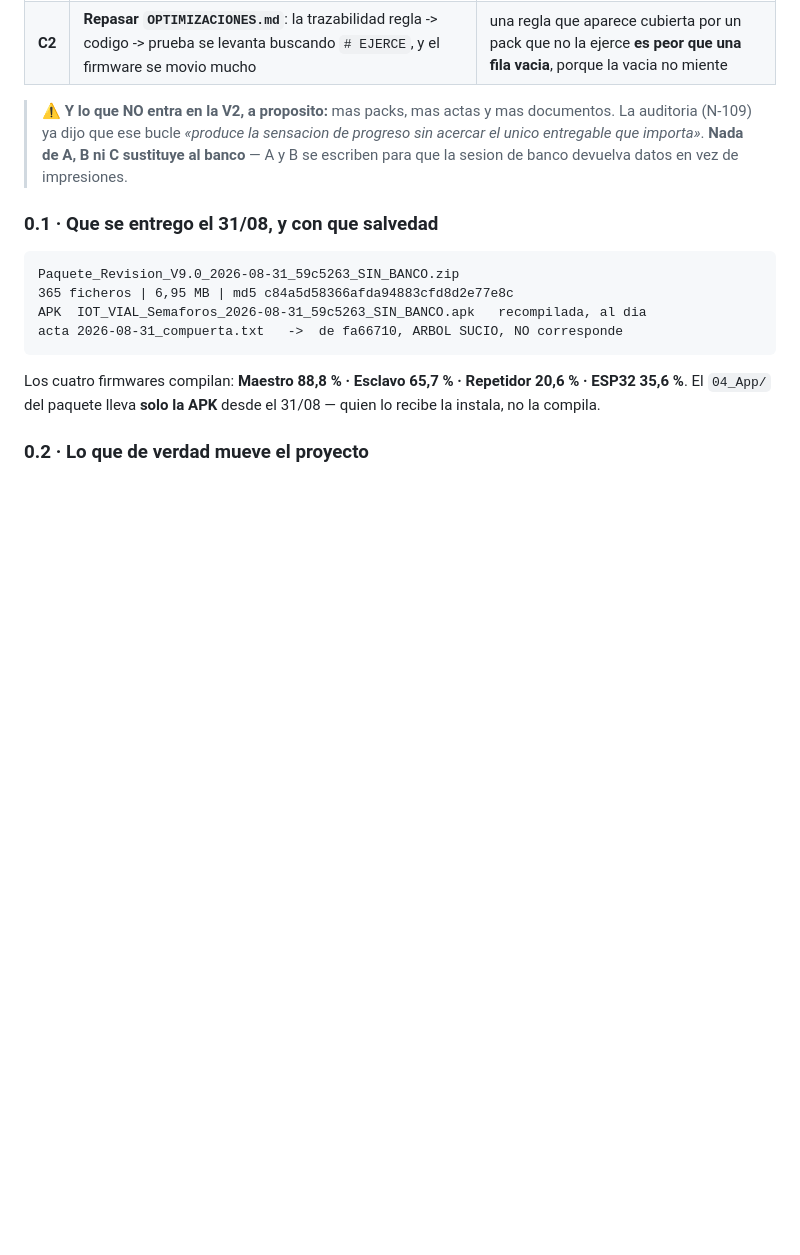
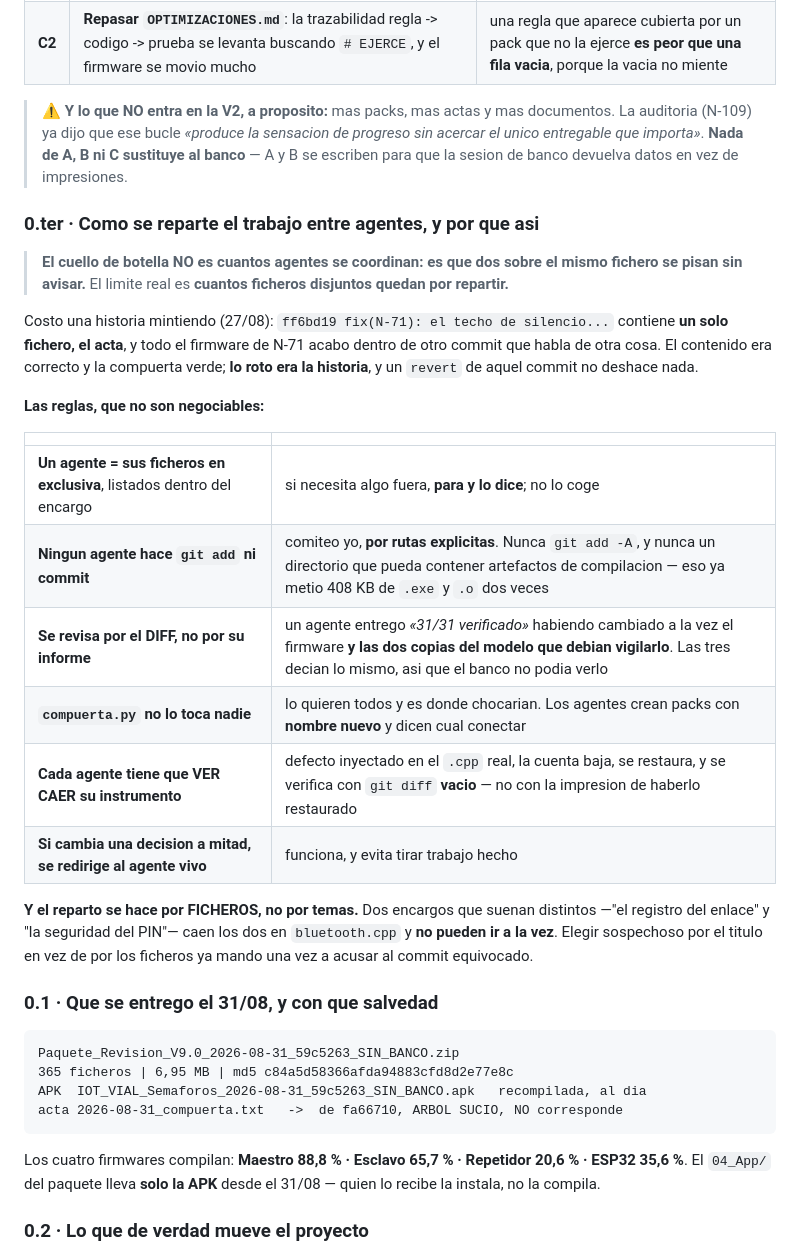
Before and after one commit to dieleoz/Controladora_Semaforos-2, a Markdown page: roadmap.md, the part around the change. GitHub-like rendering; blank space fills up the shorter version.

Commit message:
docs: como se reparte el trabajo entre agentes - por ficheros, no por temas
El cuello de botella no es cuantos agentes se coordinan: es que dos sobre el mismo
fichero se pisan sin avisar, y el limite real es cuantos ficheros disjuntos quedan.
Costo una historia mintiendo el 27/08 -un commit con un solo fichero, el acta, y todo el
firmware de N-71 dentro de otro que habla de otra cosa-.

Queda escrito lo que no se negocia: un agente son sus ficheros en exclusiva; ninguno
hace git add; se revisa por el diff y no por su informe; compuerta.py no lo toca nadie
porque es donde chocarian; y cada uno tiene que VER CAER su instrumento con el defecto
inyectado en el .cpp real.

Y el punto que se olvida: el reparto se hace por FICHEROS, no por temas. 'El registro
del enlace' y 'la seguridad del PIN' suenan a encargos distintos y caen los dos en
bluetooth.cpp, asi que no pueden ir a la vez.

Co-Authored-By: Claude Opus 5 (1M context) <noreply@anthropic.com>
Claude-Session: https://claude.ai/code/session_01NXmwuf5tfkoc6C6EwbonL9

```diff
--- a/roadmap.md
+++ b/roadmap.md
@@ -63,6 +63,31 @@ del responsable.** Se agrupa por lo que compra, no por lo que cuesta.
 > (N-109) ya dijo que ese bucle *«produce la sensacion de progreso sin acercar el unico entregable que
 > importa»*. **Nada de A, B ni C sustituye al banco** — A y B se escriben para que la sesion de banco
 > devuelva datos en vez de impresiones.
+
+### 0.ter · Como se reparte el trabajo entre agentes, y por que asi
+
+> **El cuello de botella NO es cuantos agentes se coordinan: es que dos sobre el mismo fichero se
+> pisan sin avisar.** El limite real es **cuantos ficheros disjuntos quedan por repartir.**
+
+Costo una historia mintiendo (27/08): `ff6bd19 fix(N-71): el techo de silencio...` contiene **un solo
+fichero, el acta**, y todo el firmware de N-71 acabo dentro de otro commit que habla de otra cosa. El
+contenido era correcto y la compuerta verde; **lo roto era la historia**, y un `revert` de aquel commit
+no deshace nada.
+
+**Las reglas, que no son negociables:**
+
+| | |
+|---|---|
+| **Un agente = sus ficheros en exclusiva**, listados dentro del encargo | si necesita algo fuera, **para y lo dice**; no lo coge |
+| **Ningun agente hace `git add` ni commit** | comiteo yo, **por rutas explicitas**. Nunca `git add -A`, y nunca un directorio que pueda contener artefactos de compilacion — eso ya metio 408 KB de `.exe` y `.o` dos veces |
+| **Se revisa por el DIFF, no por su informe** | un agente entrego *«31/31 verificado»* habiendo cambiado a la vez el firmware **y las dos copias del modelo que debian vigilarlo**. Las tres decian lo mismo, asi que el banco no podia verlo |
+| **`compuerta.py` no lo toca nadie** | lo quieren todos y es donde chocarian. Los agentes crean packs con **nombre nuevo** y dicen cual conectar |
+| **Cada agente tiene que VER CAER su instrumento** | defecto inyectado en el `.cpp` real, la cuenta baja, se restaura, y se verifica con `git diff` **vacio** — no con la impresion de haberlo restaurado |
+| **Si cambia una decision a mitad, se redirige al agente vivo** | funciona, y evita tirar trabajo hecho |
+
+**Y el reparto se hace por FICHEROS, no por temas.** Dos encargos que suenan distintos —"el registro del
+enlace" y "la seguridad del PIN"— caen los dos en `bluetooth.cpp` y **no pueden ir a la vez**. Elegir
+sospechoso por el titulo en vez de por los ficheros ya mando una vez a acusar al commit equivocado.
 
 ### 0.1 · Que se entrego el 31/08, y con que salvedad
 
```
